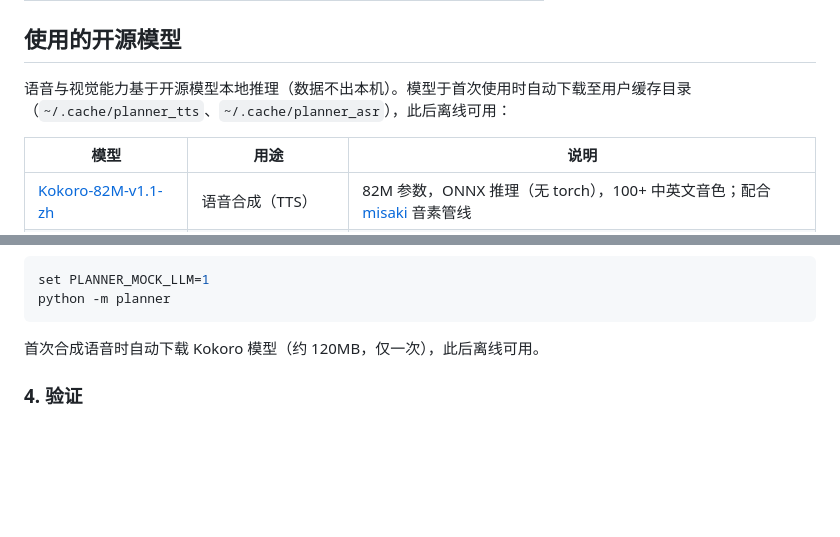
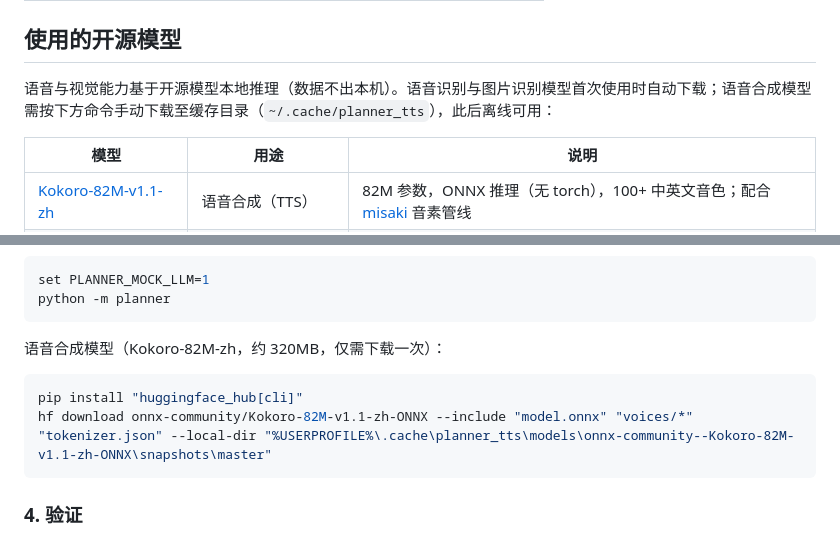
Before and after one commit to bgx666/DesktopAssistant, a Markdown page: README.md, 2 parts joined by grey strips. GitHub-like rendering; blank space fills up the shorter version.

Commit message:
README 修正模型下载说明：Kokoro 需手动下载（hf 命令，约 320MB），SenseVoice/OCR 首次自动下载

````diff
--- a/README.md
+++ b/README.md
@@ -98,7 +98,7 @@
 
 ## 使用的开源模型
 
-语音与视觉能力基于开源模型本地推理（数据不出本机）。模型于首次使用时自动下载至用户缓存目录（`~/.cache/planner_tts`、`~/.cache/planner_asr`），此后离线可用：
+语音与视觉能力基于开源模型本地推理（数据不出本机）。语音识别与图片识别模型首次使用时自动下载；语音合成模型需按下方命令手动下载至缓存目录（`~/.cache/planner_tts`），此后离线可用：
 
 | 模型 | 用途 | 说明 |
 |---|---|---|
@@ -172,7 +172,12 @@ set PLANNER_MOCK_LLM=1
 python -m planner
 ```
 
-首次合成语音时自动下载 Kokoro 模型（约 120MB，仅一次），此后离线可用。
+语音合成模型（Kokoro-82M-zh，约 320MB，仅需下载一次）：
+
+```bash
+pip install "huggingface_hub[cli]"
+hf download onnx-community/Kokoro-82M-v1.1-zh-ONNX --include "model.onnx" "voices/*" "tokenizer.json" --local-dir "%USERPROFILE%\.cache\planner_tts\models\onnx-community--Kokoro-82M-v1.1-zh-ONNX\snapshots\master"
+```
 
 ### 4. 验证
 
````
